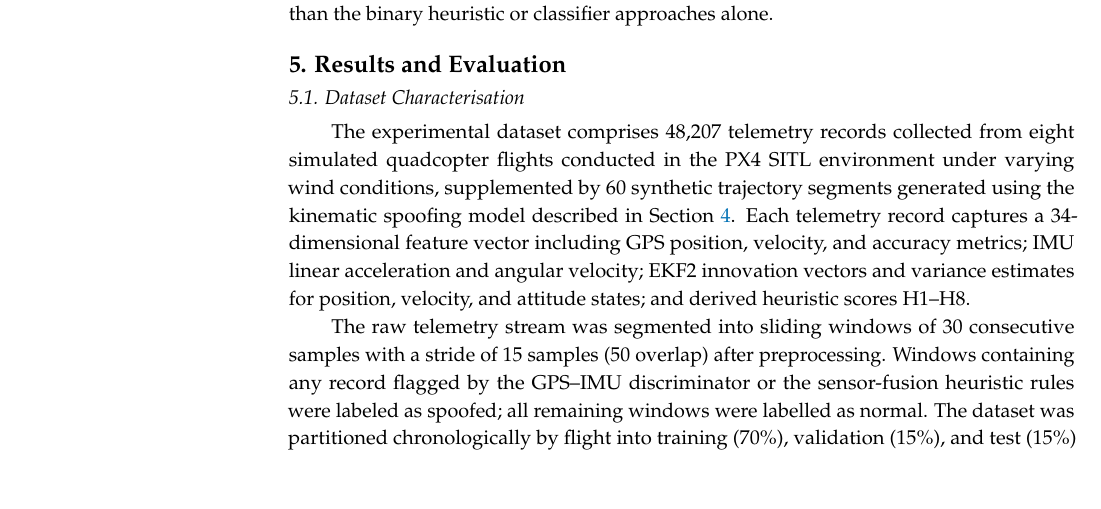
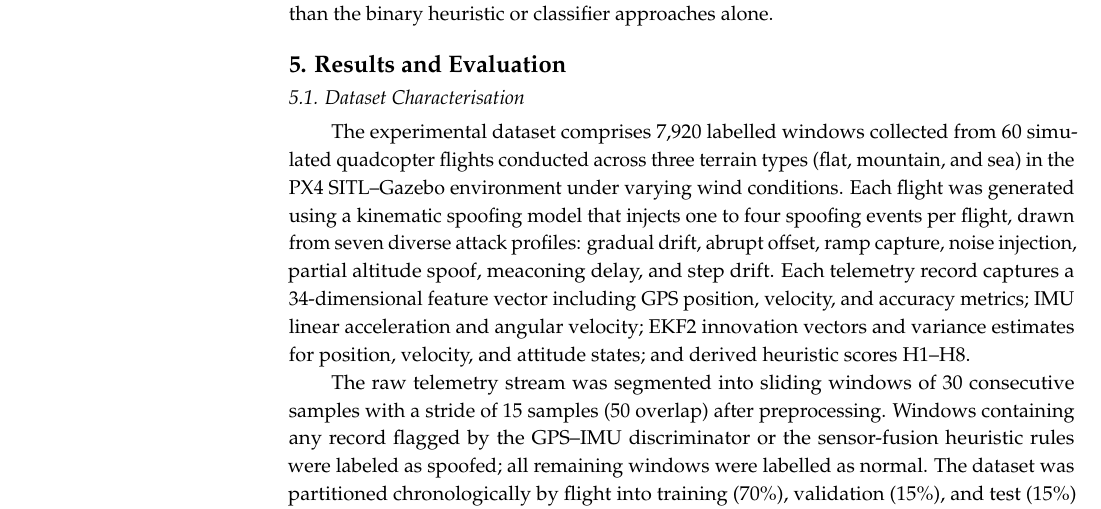
Before and after one commit to Nikhil-Sarwara/gps-spoofing-paper, a LaTeX paper (paper.tex): part of page 16 of 29, cut so that both start at the same text, the shorter picture padded with empty space. Compiled offline with pdfLaTeX.

Commit message:
Update dataset description: 7920 windows, 60 flights, 7 attack profiles, 3 terrains

```diff
--- a/paper.tex
+++ b/paper.tex
@@ -460,7 +460,7 @@ The GPS Trust Index (Equation~\ref{eq:gti}) is evaluated as a continuous metric.
 
 \subsection{Dataset Characterisation}
 
-The experimental dataset comprises 48,207 telemetry records collected from eight simulated quadcopter flights conducted in the PX4 SITL environment under varying wind conditions, supplemented by 60 synthetic trajectory segments generated using the kinematic spoofing model described in Section~\ref{sec:methodology}. Each telemetry record captures a 34-dimensional feature vector including GPS position, velocity, and accuracy metrics; IMU linear acceleration and angular velocity; EKF2 innovation vectors and variance estimates for position, velocity, and attitude states; and derived heuristic scores H1--H8.
+The experimental dataset comprises 7,920 labelled windows collected from 60 simulated quadcopter flights conducted across three terrain types (flat, mountain, and sea) in the PX4 SITL--Gazebo environment under varying wind conditions. Each flight was generated using a kinematic spoofing model that injects one to four spoofing events per flight, drawn from seven diverse attack profiles: gradual drift, abrupt offset, ramp capture, noise injection, partial altitude spoof, meaconing delay, and step drift. Each telemetry record captures a 34-dimensional feature vector including GPS position, velocity, and accuracy metrics; IMU linear acceleration and angular velocity; EKF2 innovation vectors and variance estimates for position, velocity, and attitude states; and derived heuristic scores H1--H8.
 
 The raw telemetry stream was segmented into sliding windows of 30 consecutive samples with a stride of 15 samples (50 overlap) after preprocessing. Windows containing any record flagged by the GPS--IMU discriminator or the sensor-fusion heuristic rules were labeled as spoofed; all remaining windows were labelled as normal. The dataset was partitioned chronologically by flight into training (70\%), validation (15\%), and test (15\%) splits such that no window from a given flight appears in more than one partition. Table~\ref{tab:dataset_summary} presents the overall dataset statistics.
 
```
